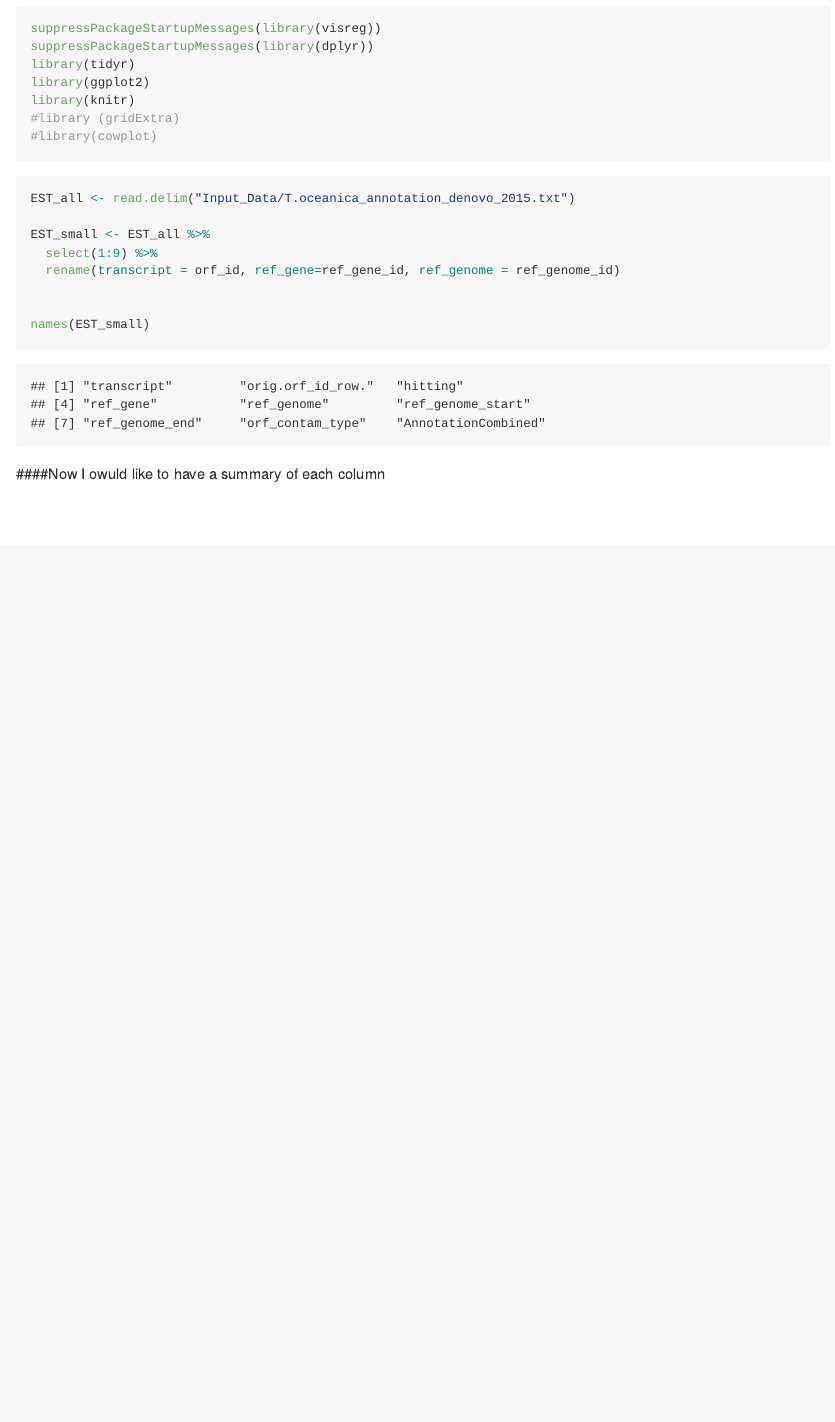
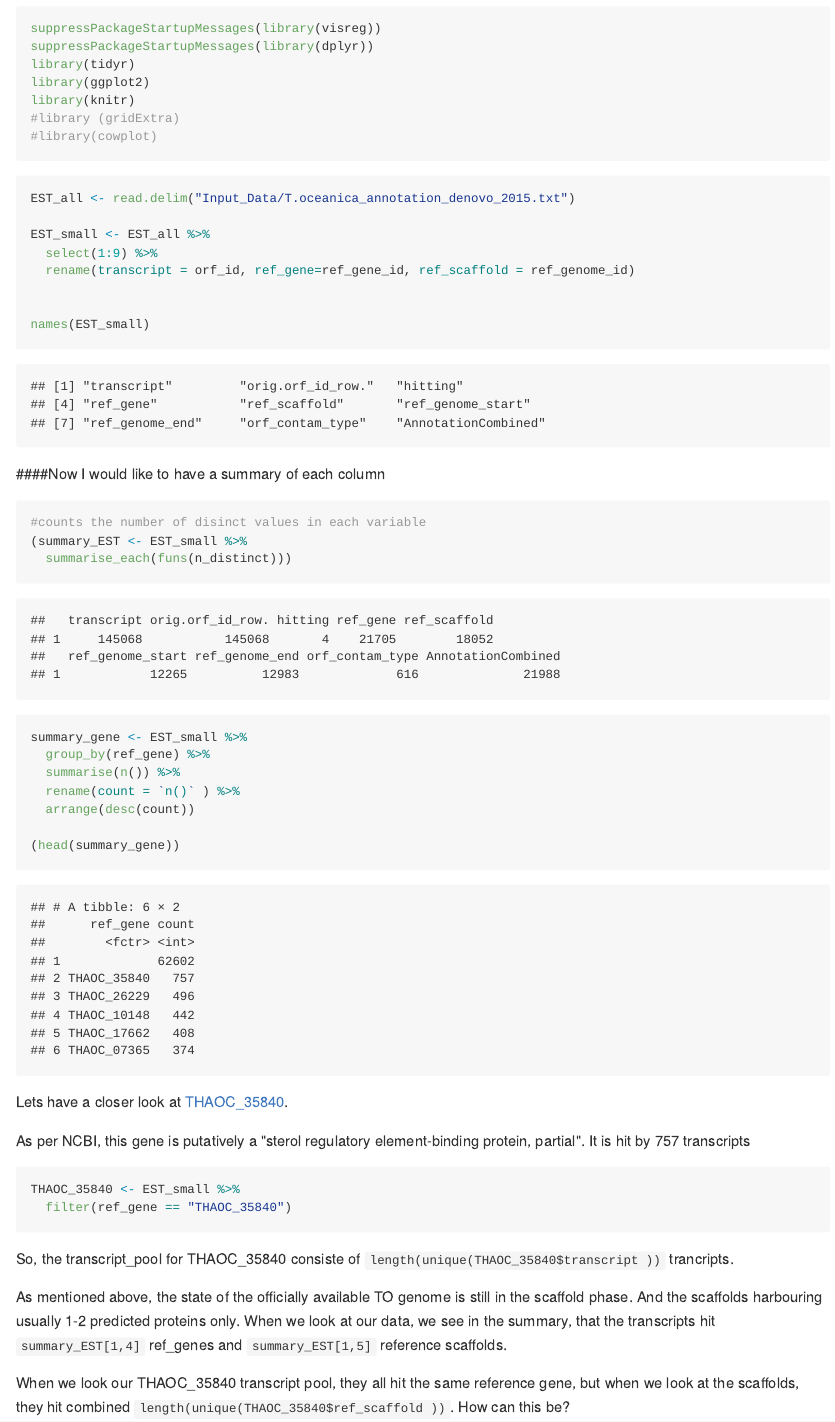
Before and after one commit to ahippman/EST_data, an R Markdown document (2_Exploring_EST_denovo_dataset.Rmd): the page in a window 1100 px wide, from 1010 px down. The pictures show the output file 2_Exploring_EST_denovo_dataset.md that the author committed with the source, drawn offline in the style of GitHub.

Commit message:
started some counting and first transcript pool

````diff
--- a/2_Exploring_EST_denovo_dataset.Rmd
+++ b/2_Exploring_EST_denovo_dataset.Rmd
@@ -57,20 +57,41 @@ EST_all <- read.delim("Input_Data/T.oceanica_annotation_denovo_2015.txt")
 
 EST_small <- EST_all %>%
   select(1:9) %>%
-  rename(transcript = orf_id, ref_gene=ref_gene_id, ref_genome = ref_genome_id)
+  rename(transcript = orf_id, ref_gene=ref_gene_id, ref_scaffold = ref_genome_id)
 
 
 names(EST_small)
 
 ```
-####Now I owuld like to have a summary of each column
+####Now I would like to have a summary of each column
 
 ```{r summary of columns}
+#counts the number of disinct values in each variable
+(summary_EST <- EST_small %>%
+  summarise_each(funs(n_distinct)))
 
+
+summary_gene <- EST_small %>%
+  group_by(ref_gene) %>%
+  summarise(n()) %>%
+  rename(count = `n()` ) %>%
+  arrange(desc(count))
+
+(head(summary_gene))
 
 
 ```
 
-```{r}
+Lets have a closer look at [THAOC_35840](https://www.ncbi.nlm.nih.gov/protein/397567357).
 
+As per NCBI, this gene is putatively a "sterol regulatory element-binding protein, partial". It is hit by 757 transcripts
+```{r THAOC_35840-pool}
+THAOC_35840 <- EST_small %>%
+  filter(ref_gene == "THAOC_35840")
 ```
+
+So, the transcript_pool for THAOC_35840 consiste of `length(unique(THAOC_35840$transcript ))` trancripts.
+
+As mentioned above, the state of the officially available TO genome is still in the scaffold phase. And the scaffolds harbouring usually 1-2 predicted proteins only. When we look at our data, we see in the summary, that the transcripts hit `summary_EST[1,4]` ref_genes and `summary_EST[1,5]` reference scaffolds.
+
+When we look our THAOC_35840 transcript pool, they all hit the same reference gene, but when we look at the scaffolds, they hit combined `length(unique(THAOC_35840$ref_scaffold ))`. How can this be?
````
Also changed, not shown: 2_Exploring_EST_denovo_dataset.md.
